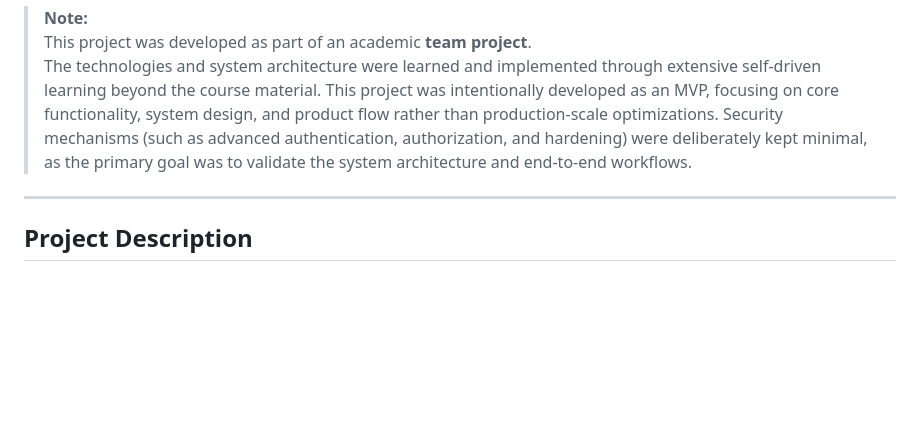
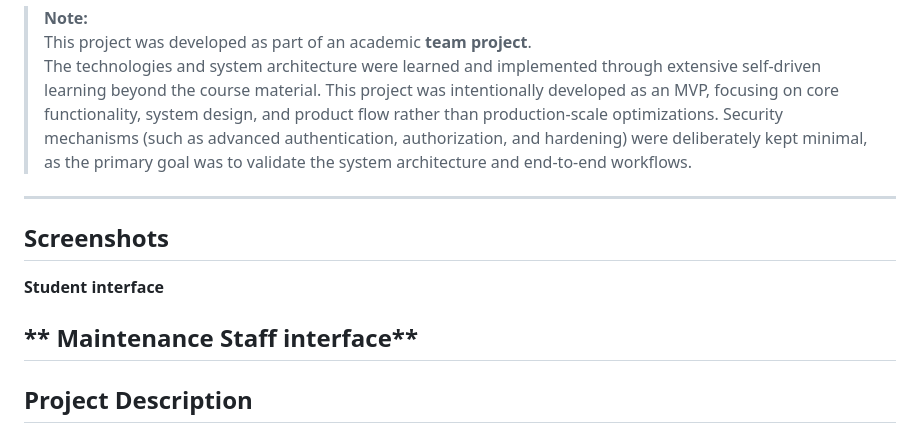
Before and after one commit to yahav11/Smart-Campus, a Markdown page: README.md, the part around the change. Drawn GitHub-style; blank space fills up the shorter version.

```diff
--- a/README.md
+++ b/README.md
@@ -29,7 +29,11 @@ The system allows students and lecturers to report classroom issues, enables mai
 >This project was intentionally developed as an MVP, focusing on core functionality, system design, and product flow rather than production-scale optimizations.
 > Security mechanisms (such as advanced authentication, authorization, and hardening) were deliberately kept minimal, as the primary goal was to validate the system architecture and end-to-end workflows.
 ---
+## Screenshots
+**Student interface**
 
+** Maintenance Staff  interface**
+---
 ## Project Description
 Smart Campus is an academic campus management system focused on classroom infrastructure and room reservations.
 
```
